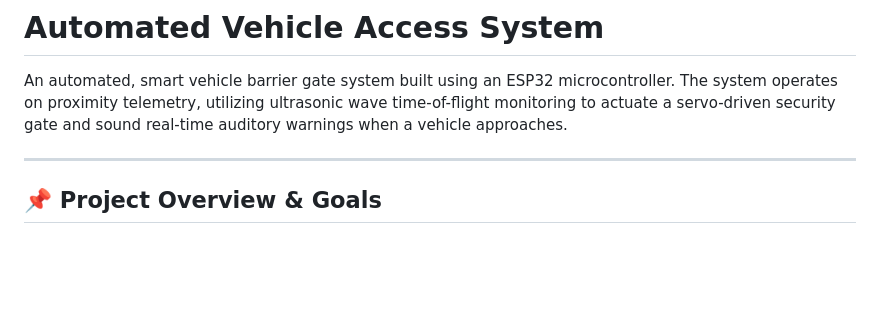
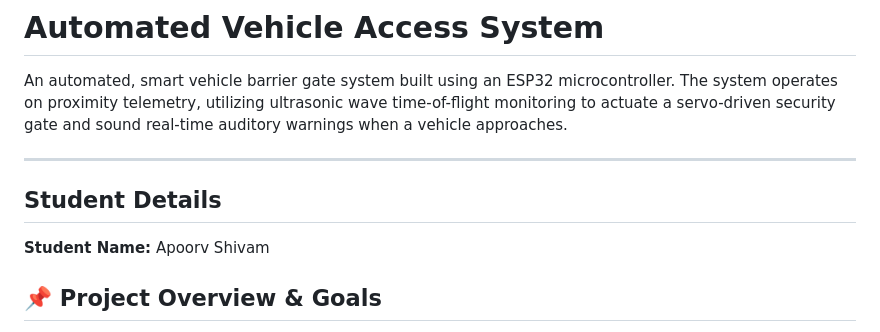
Before and after one commit to apoorvshivam807/iot-summer-school-2026, a Markdown page: week3/automated_vehicle_access_esp32/README.md, the part around the change. GitHub-like rendering; blank space fills up the shorter version.

Commit message:
Add student details to project README
Added student details section to README.

```diff
--- a/week3/automated_vehicle_access_esp32/README.md
+++ b/week3/automated_vehicle_access_esp32/README.md
@@ -3,6 +3,8 @@
 An automated, smart vehicle barrier gate system built using an ESP32 microcontroller. The system operates on proximity telemetry, utilizing ultrasonic wave time-of-flight monitoring to actuate a servo-driven security gate and sound real-time auditory warnings when a vehicle approaches.
 
 ---
+## Student Details
+**Student Name:** Apoorv Shivam
 
 ## 📌 Project Overview & Goals
 
```
